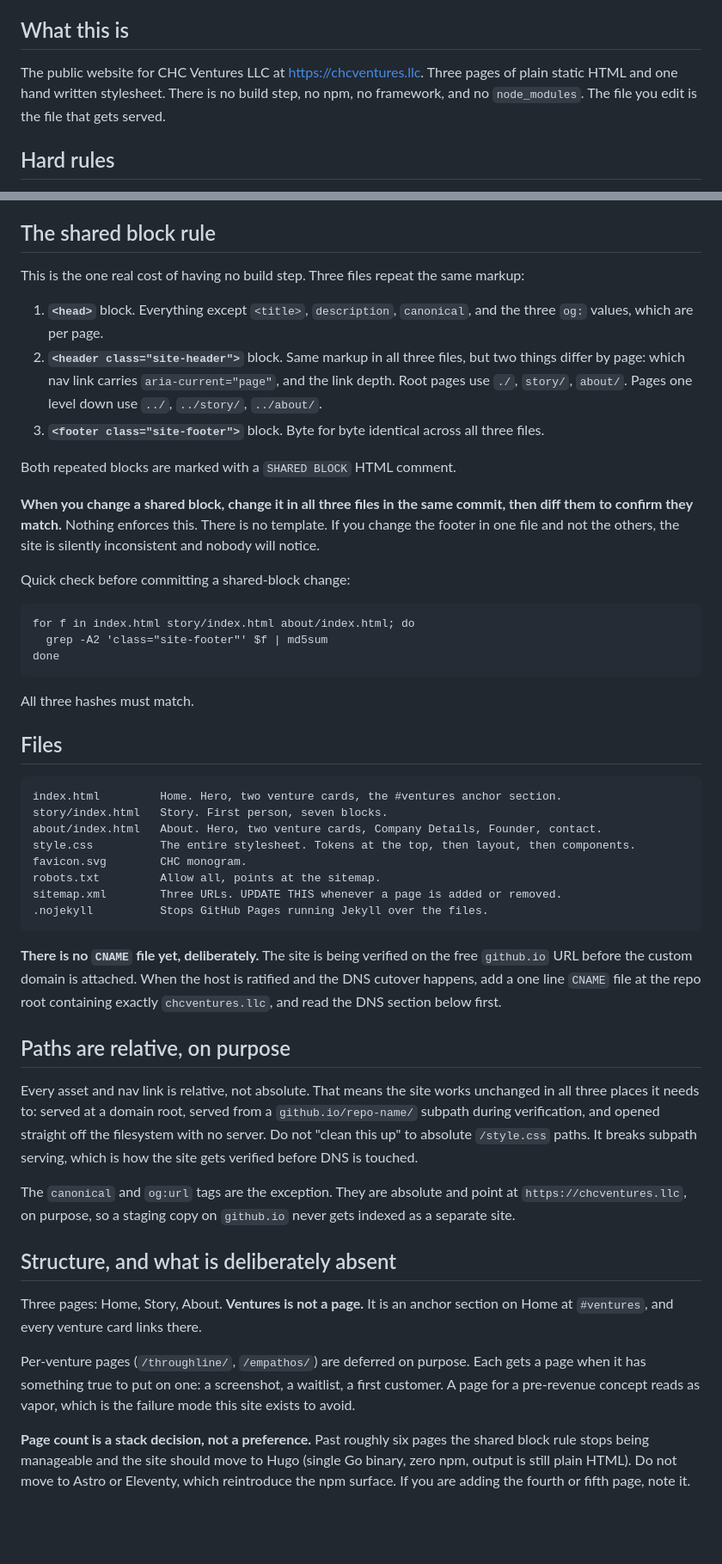
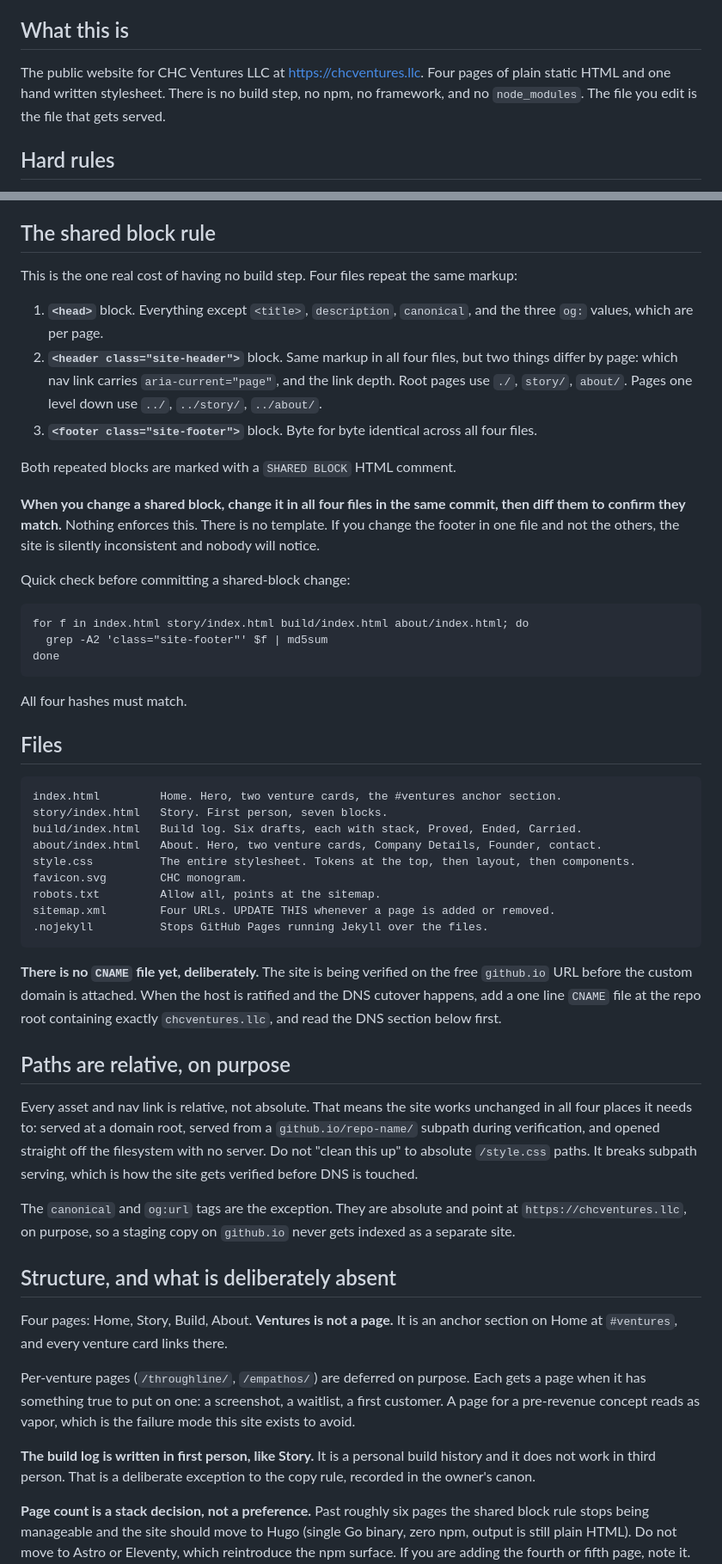
Before and after one commit to Hafen88/chcventures-site, a Markdown page: AGENTS.md, 2 parts joined by grey strips. Shown at 86% size. Rendered like a GitHub page; blank space fills up the shorter version.

Commit message:
Update AGENTS for four pages and the build log

````diff
--- a/AGENTS.md
+++ b/AGENTS.md
@@ -3,7 +3,7 @@
 Operating contract for this repo. Any AI agent or human editing this site reads this first.
 
 ## What this is
-The public website for CHC Ventures LLC at https://chcventures.llc. Three pages of plain static HTML and one hand written stylesheet. There is no build step, no npm, no framework, and no `node_modules`. The file you edit is the file that gets served.
+The public website for CHC Ventures LLC at https://chcventures.llc. Four pages of plain static HTML and one hand written stylesheet. There is no build step, no npm, no framework, and no `node_modules`. The file you edit is the file that gets served.
 
 ## Hard rules
 - **No build step. No npm. No framework.** If you are about to add a `package.json`, stop. See "Why static" below.
@@ -13,47 +13,50 @@ The public website for CHC Ventures LLC at https://chcventures.llc. Three pages
 - Do not add fake logos, testimonials, team pages, or client lists. Do not list concept stage or parked ventures.
 
 ## The shared block rule
-This is the one real cost of having no build step. Three files repeat the same markup:
+This is the one real cost of having no build step. Four files repeat the same markup:
 
 1. **`<head>`** block. Everything except `<title>`, `description`, `canonical`, and the three `og:` values, which are per page.
-2. **`<header class="site-header">`** block. Same markup in all three files, but two things differ by page: which nav link carries `aria-current="page"`, and the link depth. Root pages use `./`, `story/`, `about/`. Pages one level down use `../`, `../story/`, `../about/`.
-3. **`<footer class="site-footer">`** block. Byte for byte identical across all three files.
+2. **`<header class="site-header">`** block. Same markup in all four files, but two things differ by page: which nav link carries `aria-current="page"`, and the link depth. Root pages use `./`, `story/`, `about/`. Pages one level down use `../`, `../story/`, `../about/`.
+3. **`<footer class="site-footer">`** block. Byte for byte identical across all four files.
 
 Both repeated blocks are marked with a `SHARED BLOCK` HTML comment.
 
-**When you change a shared block, change it in all three files in the same commit, then diff them to confirm they match.** Nothing enforces this. There is no template. If you change the footer in one file and not the others, the site is silently inconsistent and nobody will notice.
+**When you change a shared block, change it in all four files in the same commit, then diff them to confirm they match.** Nothing enforces this. There is no template. If you change the footer in one file and not the others, the site is silently inconsistent and nobody will notice.
 
 Quick check before committing a shared-block change:
 ```
-for f in index.html story/index.html about/index.html; do
+for f in index.html story/index.html build/index.html about/index.html; do
   grep -A2 'class="site-footer"' $f | md5sum
 done
 ```
-All three hashes must match.
+All four hashes must match.
 
 ## Files
 ```
 index.html         Home. Hero, two venture cards, the #ventures anchor section.
 story/index.html   Story. First person, seven blocks.
+build/index.html   Build log. Six drafts, each with stack, Proved, Ended, Carried.
 about/index.html   About. Hero, two venture cards, Company Details, Founder, contact.
 style.css          The entire stylesheet. Tokens at the top, then layout, then components.
 favicon.svg        CHC monogram.
 robots.txt         Allow all, points at the sitemap.
-sitemap.xml        Three URLs. UPDATE THIS whenever a page is added or removed.
+sitemap.xml        Four URLs. UPDATE THIS whenever a page is added or removed.
 .nojekyll          Stops GitHub Pages running Jekyll over the files.
 ```
 
 **There is no `CNAME` file yet, deliberately.** The site is being verified on the free `github.io` URL before the custom domain is attached. When the host is ratified and the DNS cutover happens, add a one line `CNAME` file at the repo root containing exactly `chcventures.llc`, and read the DNS section below first.
 
 ## Paths are relative, on purpose
-Every asset and nav link is relative, not absolute. That means the site works unchanged in all three places it needs to: served at a domain root, served from a `github.io/repo-name/` subpath during verification, and opened straight off the filesystem with no server. Do not "clean this up" to absolute `/style.css` paths. It breaks subpath serving, which is how the site gets verified before DNS is touched.
+Every asset and nav link is relative, not absolute. That means the site works unchanged in all four places it needs to: served at a domain root, served from a `github.io/repo-name/` subpath during verification, and opened straight off the filesystem with no server. Do not "clean this up" to absolute `/style.css` paths. It breaks subpath serving, which is how the site gets verified before DNS is touched.
 
 The `canonical` and `og:url` tags are the exception. They are absolute and point at `https://chcventures.llc`, on purpose, so a staging copy on `github.io` never gets indexed as a separate site.
 
 ## Structure, and what is deliberately absent
-Three pages: Home, Story, About. **Ventures is not a page.** It is an anchor section on Home at `#ventures`, and every venture card links there.
+Four pages: Home, Story, Build, About. **Ventures is not a page.** It is an anchor section on Home at `#ventures`, and every venture card links there.
 
 Per-venture pages (`/throughline/`, `/empathos/`) are deferred on purpose. Each gets a page when it has something true to put on one: a screenshot, a waitlist, a first customer. A page for a pre-revenue concept reads as vapor, which is the failure mode this site exists to avoid.
+
+**The build log is written in first person, like Story.** It is a personal build history and it does not work in third person. That is a deliberate exception to the copy rule, recorded in the owner's canon.
 
 **Page count is a stack decision, not a preference.** Past roughly six pages the shared block rule stops being manageable and the site should move to Hugo (single Go binary, zero npm, output is still plain HTML). Do not move to Astro or Eleventy, which reintroduce the npm surface. If you are adding the fourth or fifth page, note it. If you are adding the seventh, raise the Hugo question first.
 
````
